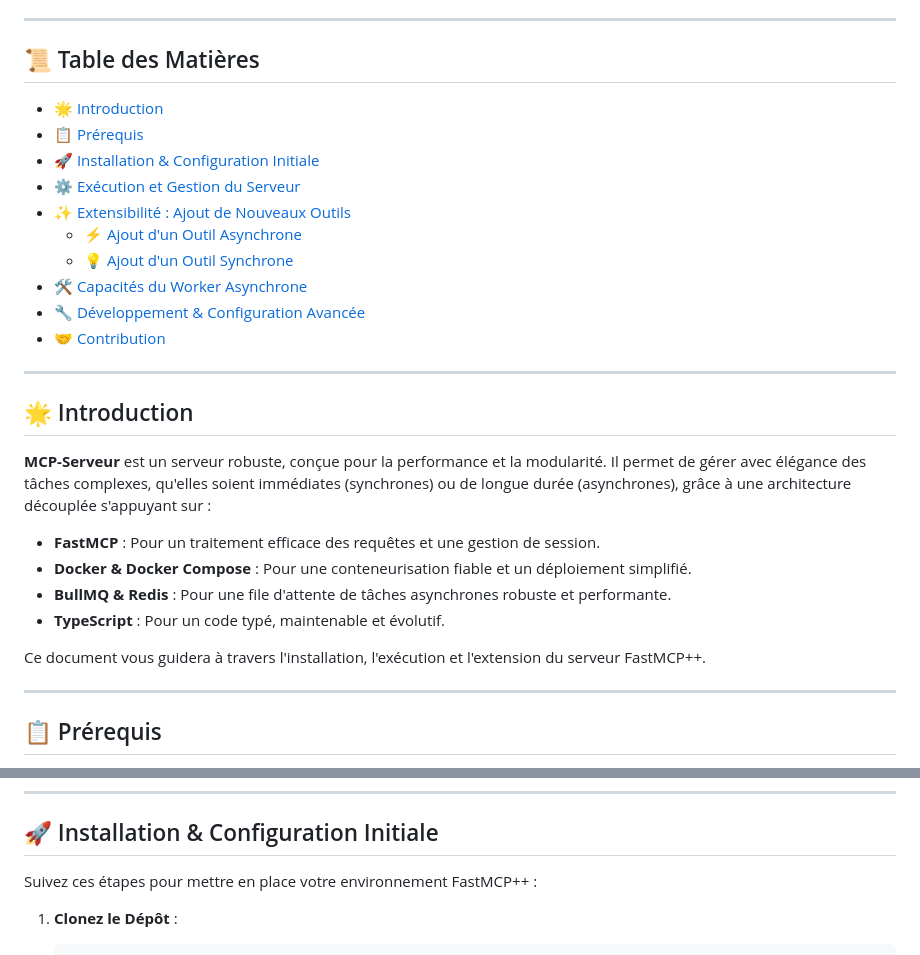
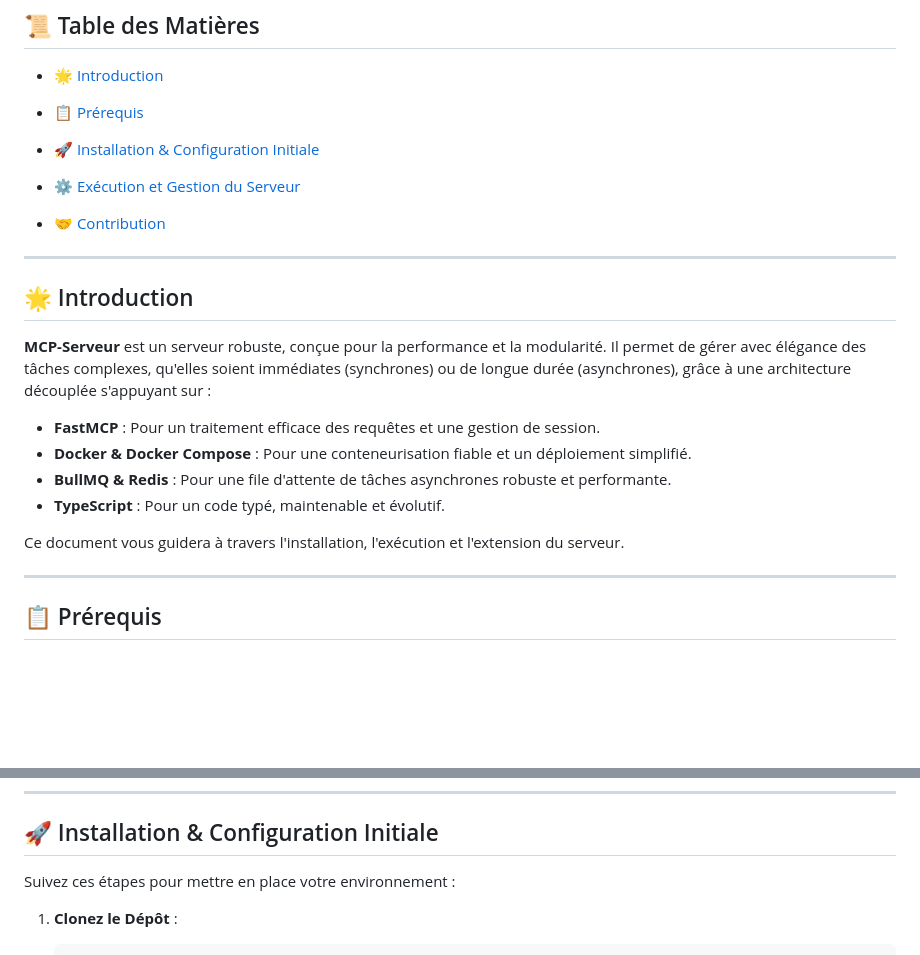
Before and after one commit to Jboner-Corvus/MCP-Server-Asynchrone, a Markdown page: Readme.md, 2 parts joined by grey strips. Rendered like a GitHub page; blank space fills up the shorter version.

Commit message:
uptodate

```diff
--- a/Readme.md
+++ b/Readme.md
@@ -19,11 +19,7 @@
 - [📋 Prérequis](#-prérequis)
 - [🚀 Installation & Configuration Initiale](#-installation--configuration-initiale)
 - [⚙️ Exécution et Gestion du Serveur](#️-exécution-et-gestion-du-serveur)
-- [✨ Extensibilité : Ajout de Nouveaux Outils](#-extensibilité--ajout-de-nouveaux-outils)
-  - [⚡ Ajout d'un Outil Asynchrone](#-ajout-dun-outil-asynchrone)
-  - [💡 Ajout d'un Outil Synchrone](#-ajout-dun-outil-synchrone)
-- [🛠️ Capacités du Worker Asynchrone](#️-capacités-du-worker-asynchrone)
-- [🔧 Développement & Configuration Avancée](#-développement--configuration-avancée)
+
 - [🤝 Contribution](#-contribution)
 
 ---
@@ -37,7 +33,7 @@
 - **BullMQ & Redis** : Pour une file d'attente de tâches asynchrones robuste et performante.
 - **TypeScript** : Pour un code typé, maintenable et évolutif.
 
-Ce document vous guidera à travers l'installation, l'exécution et l'extension du serveur FastMCP++.
+Ce document vous guidera à travers l'installation, l'exécution et l'extension du serveur.
 
 ---
 
@@ -53,7 +49,7 @@ Avant de commencer, assurez-vous que les éléments suivants sont installés et
 
 ## 🚀 <font color="#3498DB">Installation & Configuration Initiale</font>
 
-Suivez ces étapes pour mettre en place votre environnement FastMCP++ :
+Suivez ces étapes pour mettre en place votre environnement :
 
 1.  **Clonez le Dépôt** :
 
```
